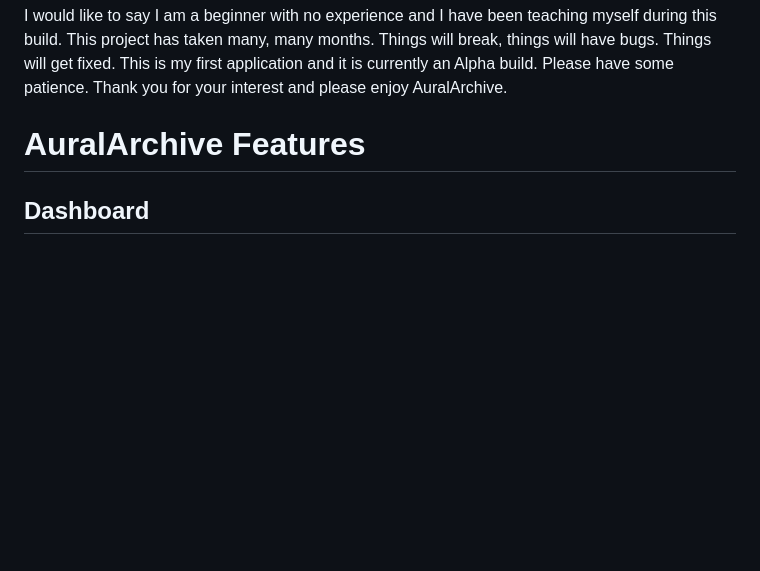
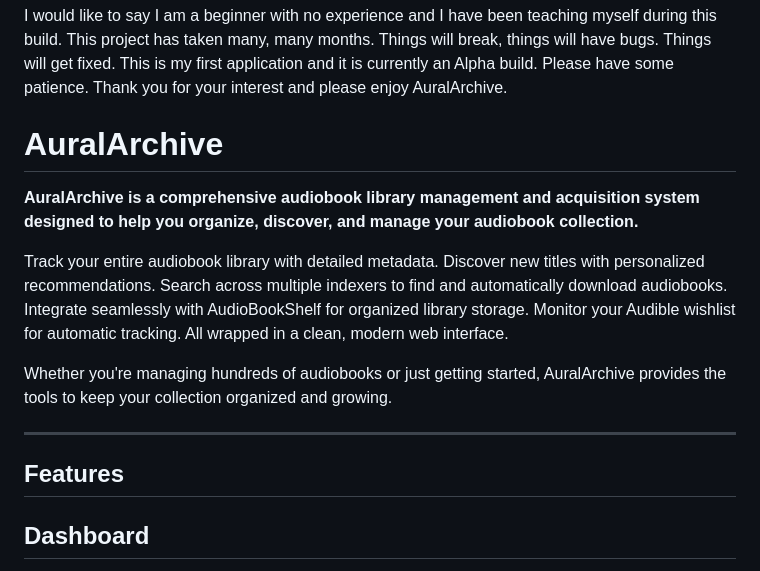
Before and after one commit to TheDragonShaman/AuralArchive, a Markdown page: README.md, the part around the change. GitHub-like rendering; blank space fills up the shorter version.

Commit message:
Add introductory header explaining what AuralArchive does

```diff
--- a/README.md
+++ b/README.md
@@ -1,6 +1,16 @@
 I would like to say I am a beginner with no experience and I have been teaching myself during this build. This project has taken many, many months. Things will break, things will have bugs. Things will get fixed. This is my first application and it is currently an Alpha build. Please have some patience. Thank you for your interest and please enjoy AuralArchive.
 
-# AuralArchive Features
+# AuralArchive
+
+**AuralArchive is a comprehensive audiobook library management and acquisition system designed to help you organize, discover, and manage your audiobook collection.**
+
+Track your entire audiobook library with detailed metadata. Discover new titles with personalized recommendations. Search across multiple indexers to find and automatically download audiobooks. Integrate seamlessly with AudioBookShelf for organized library storage. Monitor your Audible wishlist for automatic tracking. All wrapped in a clean, modern web interface.
+
+Whether you're managing hundreds of audiobooks or just getting started, AuralArchive provides the tools to keep your collection organized and growing.
+
+---
+
+## Features
 
 ## Dashboard
 
```
